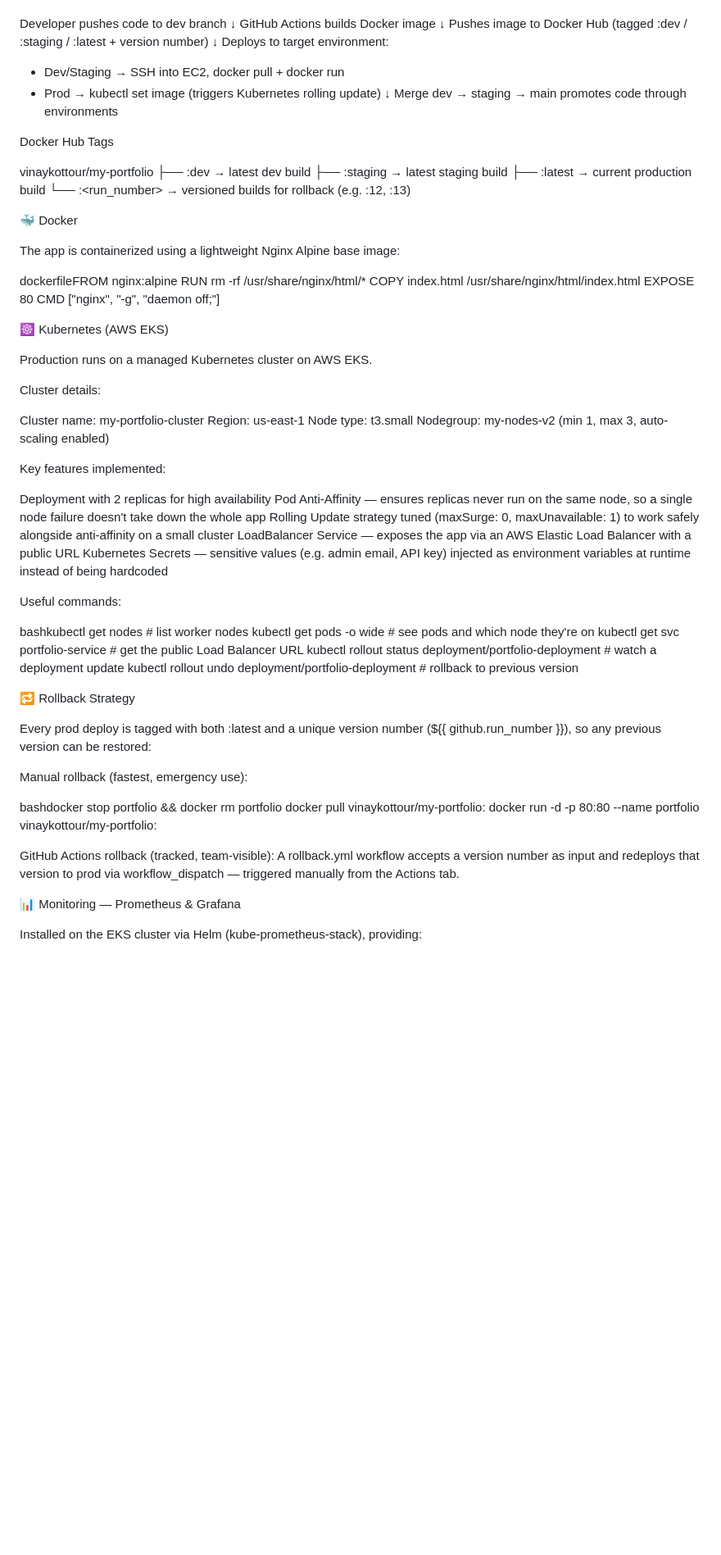
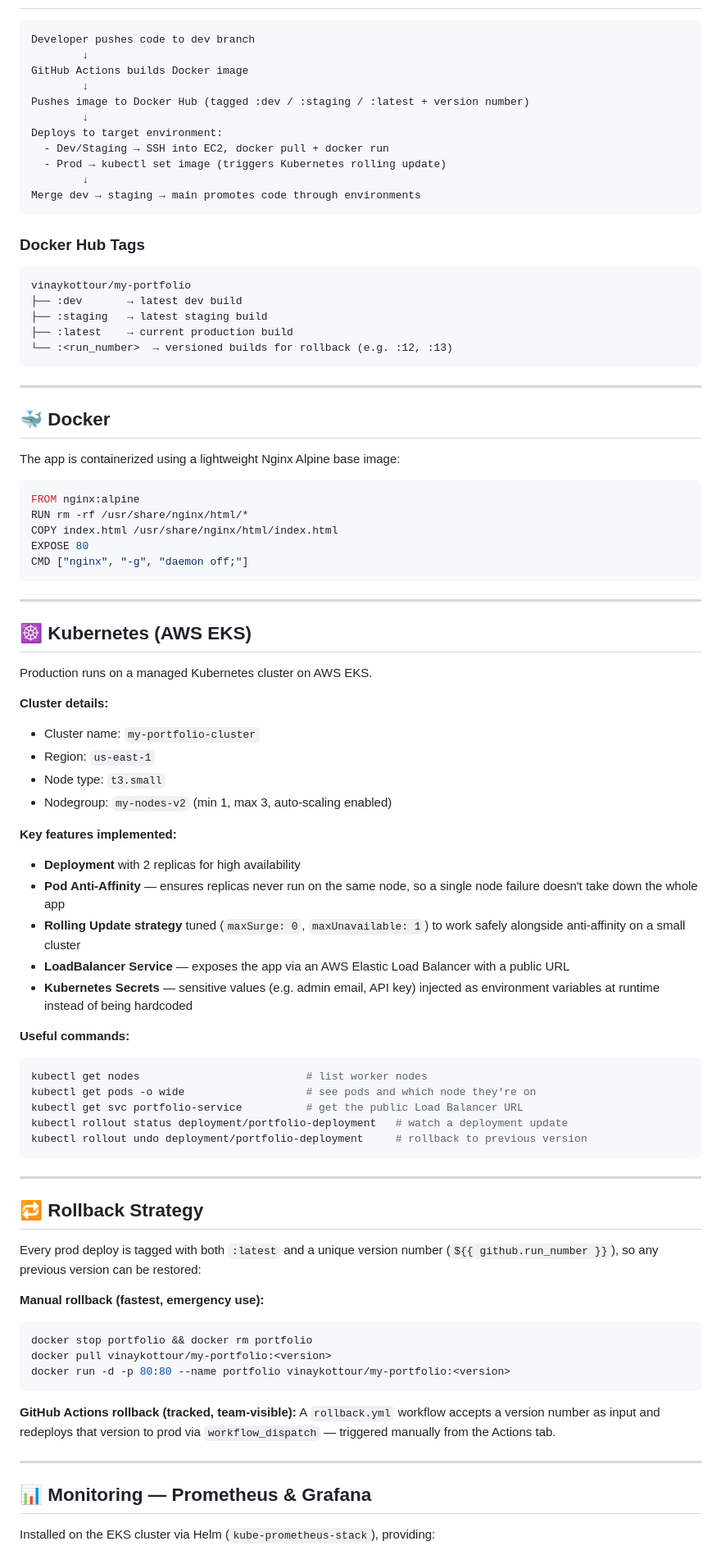
Before and after one commit to vinaykottour/my-project, a Markdown page: README.md, the part around one of its changes. Shown at 82% size. Rendered like a GitHub page; blank space fills up the shorter version.

````diff
--- a/README.md
+++ b/README.md
@@ -61,4 +82,5 @@ EnvironmentBranchDeploys ToTriggerDevdevDev EC2 (Docker container)Push to devSta
 
+```
 Developer pushes code to dev branch
         ↓
 GitHub Actions builds Docker image
@@ -70,74 +92,78 @@ Deploys to target environment:
   - Prod → kubectl set image (triggers Kubernetes rolling update)
         ↓
 Merge dev → staging → main promotes code through environments
+```
 
-Docker Hub Tags
-
+### Docker Hub Tags
+```
 vinaykottour/my-portfolio
 ├── :dev       → latest dev build
 ├── :staging   → latest staging build
 ├── :latest    → current production build
 └── :<run_number>  → versioned builds for rollback (e.g. :12, :13)
+```
 
+---
 
-🐳 Docker
+## 🐳 Docker
 
 The app is containerized using a lightweight Nginx Alpine base image:
 
-dockerfileFROM nginx:alpine
+```dockerfile
+FROM nginx:alpine
 RUN rm -rf /usr/share/nginx/html/*
 COPY index.html /usr/share/nginx/html/index.html
 EXPOSE 80
 CMD ["nginx", "-g", "daemon off;"]
+```
 
+---
 
-☸️ Kubernetes (AWS EKS)
+## ☸️ Kubernetes (AWS EKS)
 
 Production runs on a managed Kubernetes cluster on AWS EKS.
 
-Cluster details:
+**Cluster details:**
+- Cluster name: `my-portfolio-cluster`
+- Region: `us-east-1`
+- Node type: `t3.small`
+- Nodegroup: `my-nodes-v2` (min 1, max 3, auto-scaling enabled)
 
+**Key features implemented:**
+- **Deployment** with 2 replicas for high availability
+- **Pod Anti-Affinity** — ensures replicas never run on the same node, so a single node failure doesn't take down the whole app
+- **Rolling Update strategy** tuned (`maxSurge: 0`, `maxUnavailable: 1`) to work safely alongside anti-affinity on a small cluster
+- **LoadBalancer Service** — exposes the app via an AWS Elastic Load Balancer with a public URL
+- **Kubernetes Secrets** — sensitive values (e.g. admin email, API key) injected as environment variables at runtime instead of being hardcoded
 
-Cluster name: my-portfolio-cluster
-Region: us-east-1
-Node type: t3.small
-Nodegroup: my-nodes-v2 (min 1, max 3, auto-scaling enabled)
-
-
-Key features implemented:
-
-
-Deployment with 2 replicas for high availability
-Pod Anti-Affinity — ensures replicas never run on the same node, so a single node failure doesn't take down the whole app
-Rolling Update strategy tuned (maxSurge: 0, maxUnavailable: 1) to work safely alongside anti-affinity on a small cluster
-LoadBalancer Service — exposes the app via an AWS Elastic Load Balancer with a public URL
-Kubernetes Secrets — sensitive values (e.g. admin email, API key) injected as environment variables at runtime instead of being hardcoded
-
-
-Useful commands:
-
-bashkubectl get nodes                          # list worker nodes
+**Useful commands:**
+```bash
+kubectl get nodes                          # list worker nodes
 kubectl get pods -o wide                   # see pods and which node they're on
 kubectl get svc portfolio-service          # get the public Load Balancer URL
 kubectl rollout status deployment/portfolio-deployment   # watch a deployment update
 kubectl rollout undo deployment/portfolio-deployment     # rollback to previous version
+```
 
+---
 
-🔁 Rollback Strategy
+## 🔁 Rollback Strategy
 
-Every prod deploy is tagged with both :latest and a unique version number (${{ github.run_number }}), so any previous version can be restored:
+Every prod deploy is tagged with both `:latest` and a unique version number (`${{ github.run_number }}`), so any previous version can be restored:
 
-Manual rollback (fastest, emergency use):
-
-bashdocker stop portfolio && docker rm portfolio
+**Manual rollback (fastest, emergency use):**
+```bash
+docker stop portfolio && docker rm portfolio
 docker pull vinaykottour/my-portfolio:<version>
 docker run -d -p 80:80 --name portfolio vinaykottour/my-portfolio:<version>
+```
 
-GitHub Actions rollback (tracked, team-visible):
-A rollback.yml workflow accepts a version number as input and redeploys that version to prod via workflow_dispatch — triggered manually from the Actions tab.
+**GitHub Actions rollback (tracked, team-visible):**
+A `rollback.yml` workflow accepts a version number as input and redeploys that version to prod via `workflow_dispatch` — triggered manually from the Actions tab.
 
+---
 
-📊 Monitoring — Prometheus & Grafana
+## 📊 Monitoring — Prometheus & Grafana
 
-Installed on the EKS cluster via Helm (kube-prometheus-stack), providing:
+Installed on the EKS cluster via Helm (`kube-prometheus-stack`), providing:
 
````
Also changed, not shown: other parts of README.md (+62 -37 lines).
